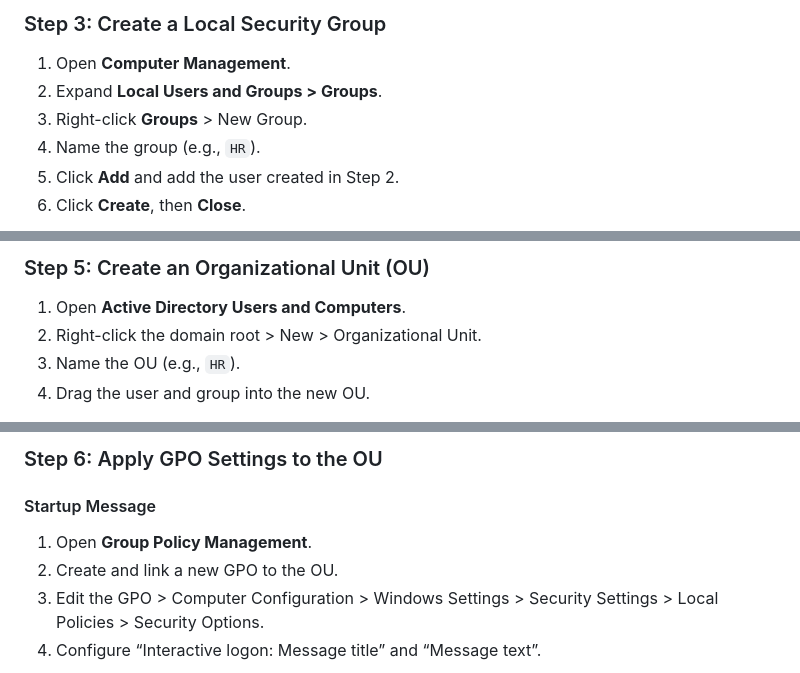
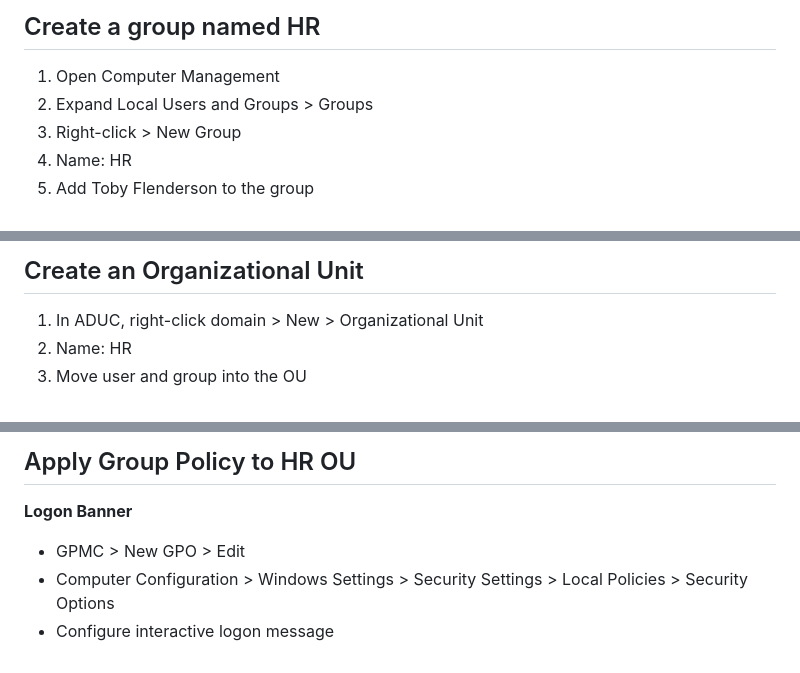
Before and after one commit to eldoktor1/Active-Directory-Runbook, a Markdown page: README.md, 3 parts joined by grey strips. Drawn GitHub-style.

```diff
--- a/README.md
+++ b/README.md
@@ -43,9 +43,8 @@ This runbook outlines a series of tasks related to user and group management, fi
 
-### Step 3: Create a Local Security Group
-1. Open **Computer Management**.
-2. Expand **Local Users and Groups > Groups**.
-3. Right-click **Groups** > New Group.
-4. Name the group (e.g., `HR`).
-5. Click **Add** and add the user created in Step 2.
-6. Click **Create**, then **Close**.
+## Create a group named HR
+1. Open Computer Management
+2. Expand Local Users and Groups > Groups
+3. Right-click > New Group
+4. Name: HR
+5. Add Toby Flenderson to the group
 
@@ -72,7 +69,6 @@ This runbook outlines a series of tasks related to user and group management, fi
 
-### Step 5: Create an Organizational Unit (OU)
-1. Open **Active Directory Users and Computers**.
-2. Right-click the domain root > New > Organizational Unit.
-3. Name the OU (e.g., `HR`).
-4. Drag the user and group into the new OU.
+## Create an Organizational Unit
+1. In ADUC, right-click domain > New > Organizational Unit
+2. Name: HR
+3. Move user and group into the OU
 
@@ -83,8 +79,7 @@ This runbook outlines a series of tasks related to user and group management, fi
 
-### Step 6: Apply GPO Settings to the OU
-#### Startup Message
-1. Open **Group Policy Management**.
-2. Create and link a new GPO to the OU.
-3. Edit the GPO > Computer Configuration > Windows Settings > Security Settings > Local Policies > Security Options.
-4. Configure “Interactive logon: Message title” and “Message text”.
+## Apply Group Policy to HR OU
+**Logon Banner**
+- GPMC > New GPO > Edit
+- Computer Configuration > Windows Settings > Security Settings > Local Policies > Security Options
+- Configure interactive logon message
 
```
Also changed, not shown: other parts of README.md (+102 -138 lines).
